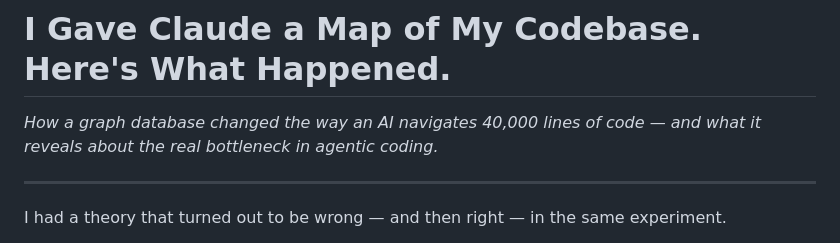
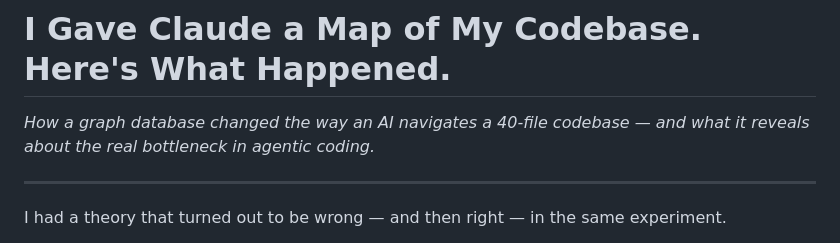
Before and after one commit to tpaip607/research-codecompass, a Markdown page: paper/medium_article_draft.md, the part around the change. Rendered like a GitHub page.

Commit message:
Fix codebase size in Medium article subtitle
- Changed '40,000 lines' to '40-file codebase'
- FastAPI RealWorld app is ~3,500 lines across 40 files, not 40k lines

```diff
--- a/paper/medium_article_draft.md
+++ b/paper/medium_article_draft.md
@@ -1,6 +1,6 @@
 # I Gave Claude a Map of My Codebase. Here's What Happened.
 
-*How a graph database changed the way an AI navigates 40,000 lines of code — and what it reveals about the real bottleneck in agentic coding.*
+*How a graph database changed the way an AI navigates a 40-file codebase — and what it reveals about the real bottleneck in agentic coding.*
 
 ---
 
```
